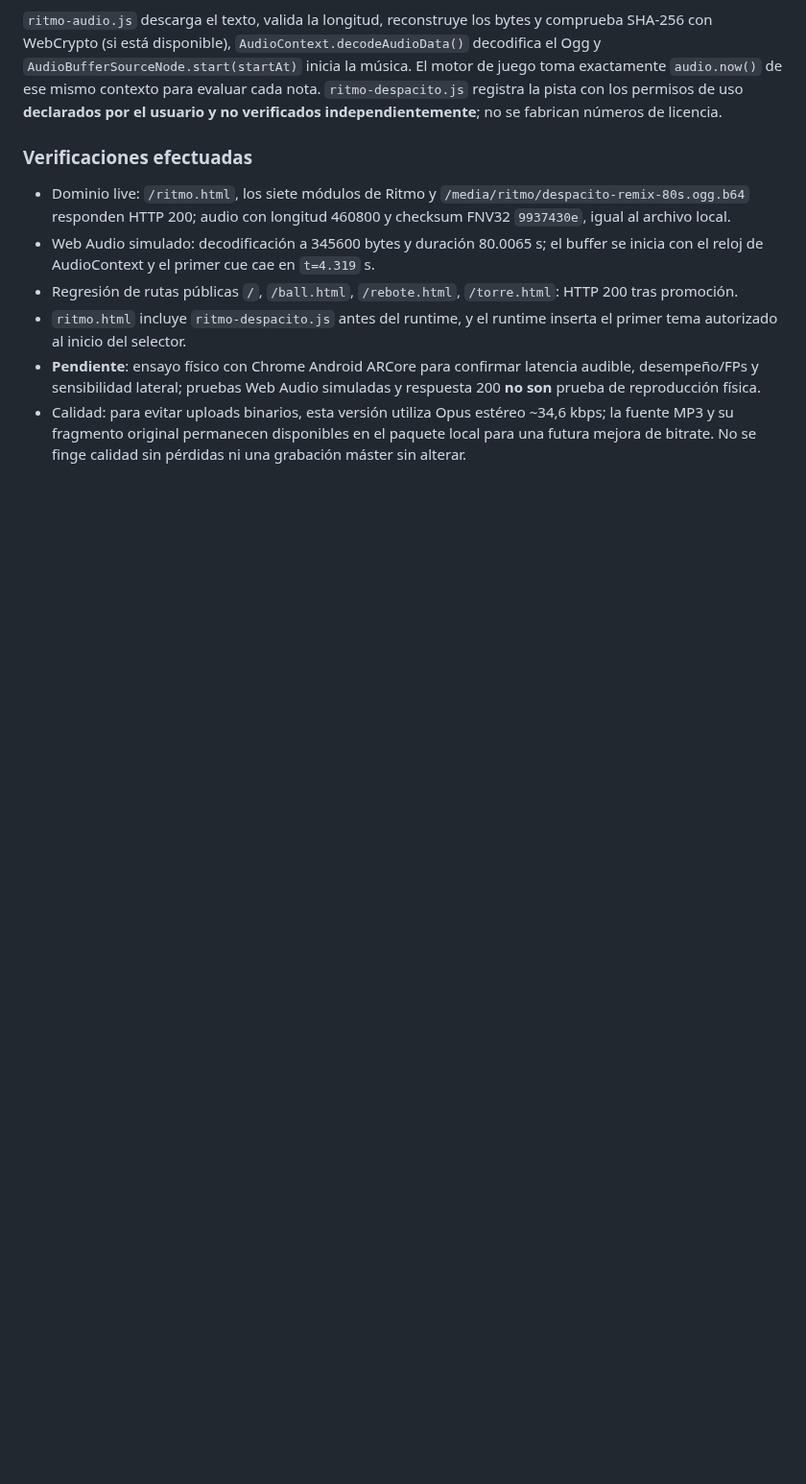
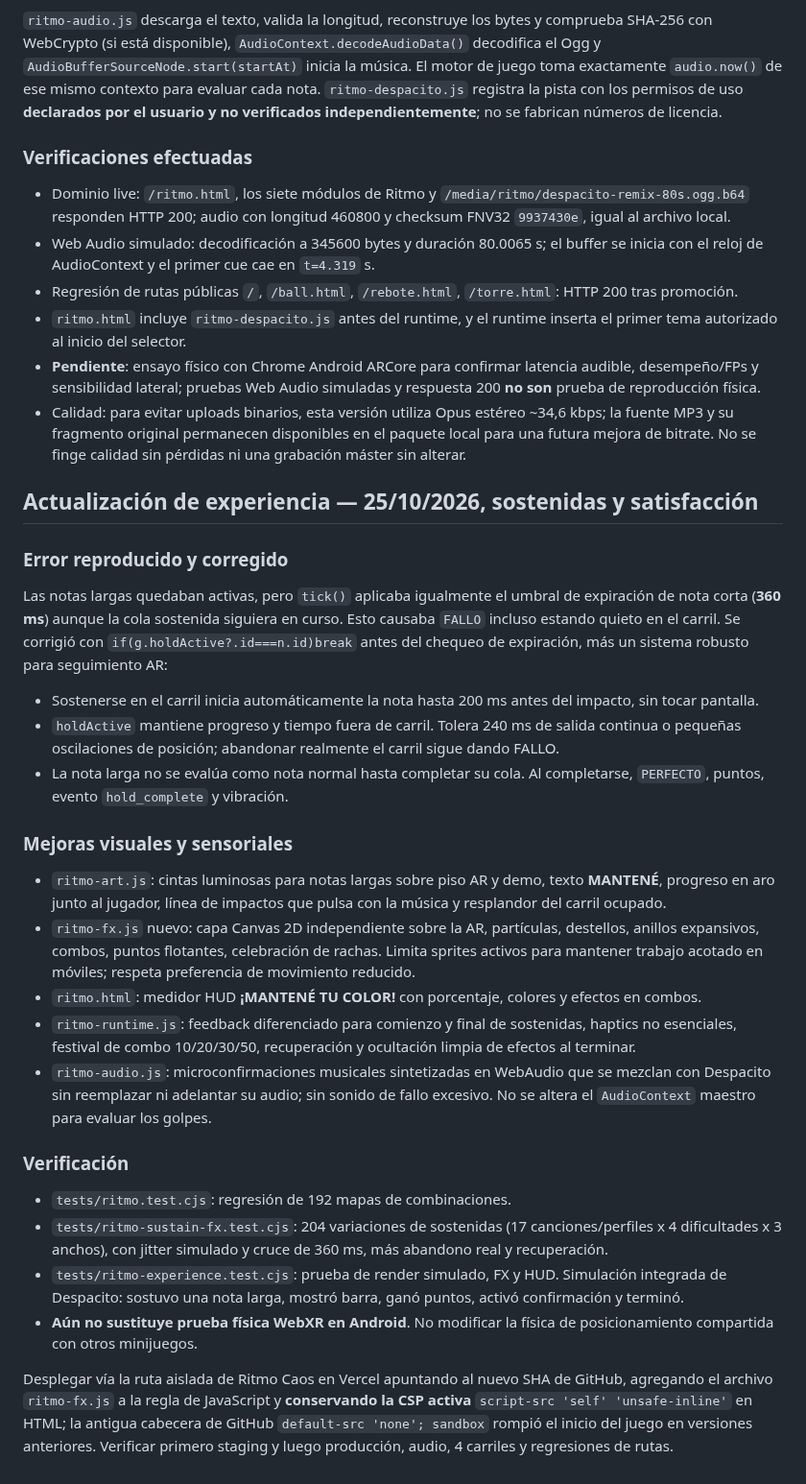
Before and after one commit to ProtectorRudo/Modo-caos, a Markdown page: docs/RITMO_CAOS.md, the part around the change. Shown at 96% size. GitHub-like rendering; blank space fills up the shorter version.

Commit message:
docs(ritmo): fix short-tap deadline on long holds, list FX upgrades, simulations and release checklist

```diff
--- a/docs/RITMO_CAOS.md
+++ b/docs/RITMO_CAOS.md
@@ -131,3 +131,27 @@ El archivo `ogg.b64` pesa 460.800 caracteres, decodifica a 345.600 bytes Ogg Opu
 - `ritmo.html` incluye `ritmo-despacito.js` antes del runtime, y el runtime inserta el primer tema autorizado al inicio del selector.
 - **Pendiente**: ensayo físico con Chrome Android ARCore para confirmar latencia audible, desempeño/FPs y sensibilidad lateral; pruebas Web Audio simuladas y respuesta 200 **no son** prueba de reproducción física.
 - Calidad: para evitar uploads binarios, esta versión utiliza Opus estéreo ~34,6 kbps; la fuente MP3 y su fragmento original permanecen disponibles en el paquete local para una futura mejora de bitrate. No se finge calidad sin pérdidas ni una grabación máster sin alterar.
+
+
+## Actualización de experiencia — 25/10/2026, sostenidas y satisfacción
+
+### Error reproducido y corregido
+Las notas largas quedaban activas, pero `tick()` aplicaba igualmente el umbral de expiración de nota corta (**360 ms**) aunque la cola sostenida siguiera en curso. Esto causaba `FALLO` incluso estando quieto en el carril. Se corrigió con `if(g.holdActive?.id===n.id)break` antes del chequeo de expiración, más un sistema robusto para seguimiento AR:
+- Sostenerse en el carril inicia automáticamente la nota hasta 200 ms antes del impacto, sin tocar pantalla.
+- `holdActive` mantiene progreso y tiempo fuera de carril. Tolera 240 ms de salida continua o pequeñas oscilaciones de posición; abandonar realmente el carril sigue dando FALLO.
+- La nota larga no se evalúa como nota normal hasta completar su cola. Al completarse, `PERFECTO`, puntos, evento `hold_complete` y vibración.
+
+### Mejoras visuales y sensoriales
+- `ritmo-art.js`: cintas luminosas para notas largas sobre piso AR y demo, texto **MANTENÉ**, progreso en aro junto al jugador, línea de impactos que pulsa con la música y resplandor del carril ocupado.
+- `ritmo-fx.js` nuevo: capa Canvas 2D independiente sobre la AR, partículas, destellos, anillos expansivos, combos, puntos flotantes, celebración de rachas. Limita sprites activos para mantener trabajo acotado en móviles; respeta preferencia de movimiento reducido.
+- `ritmo.html`: medidor HUD **¡MANTENÉ TU COLOR!** con porcentaje, colores y efectos en combos.
+- `ritmo-runtime.js`: feedback diferenciado para comienzo y final de sostenidas, haptics no esenciales, festival de combo 10/20/30/50, recuperación y ocultación limpia de efectos al terminar.
+- `ritmo-audio.js`: microconfirmaciones musicales sintetizadas en WebAudio que se mezclan con Despacito sin reemplazar ni adelantar su audio; sin sonido de fallo excesivo. No se altera el `AudioContext` maestro para evaluar los golpes.
+
+### Verificación
+- `tests/ritmo.test.cjs`: regresión de 192 mapas de combinaciones.
+- `tests/ritmo-sustain-fx.test.cjs`: 204 variaciones de sostenidas (17 canciones/perfiles x 4 dificultades x 3 anchos), con jitter simulado y cruce de 360 ms, más abandono real y recuperación.
+- `tests/ritmo-experience.test.cjs`: prueba de render simulado, FX y HUD. Simulación integrada de Despacito: sostuvo una nota larga, mostró barra, ganó puntos, activó confirmación y terminó.
+- **Aún no sustituye prueba física WebXR en Android**. No modificar la física de posicionamiento compartida con otros minijuegos.
+
+Desplegar vía la ruta aislada de Ritmo Caos en Vercel apuntando al nuevo SHA de GitHub, agregando el archivo `ritmo-fx.js` a la regla de JavaScript y **conservando la CSP activa** `script-src 'self' 'unsafe-inline'` en HTML; la antigua cabecera de GitHub `default-src 'none'; sandbox` rompió el inicio del juego en versiones anteriores. Verificar primero staging y luego producción, audio, 4 carriles y regresiones de rutas.
```
